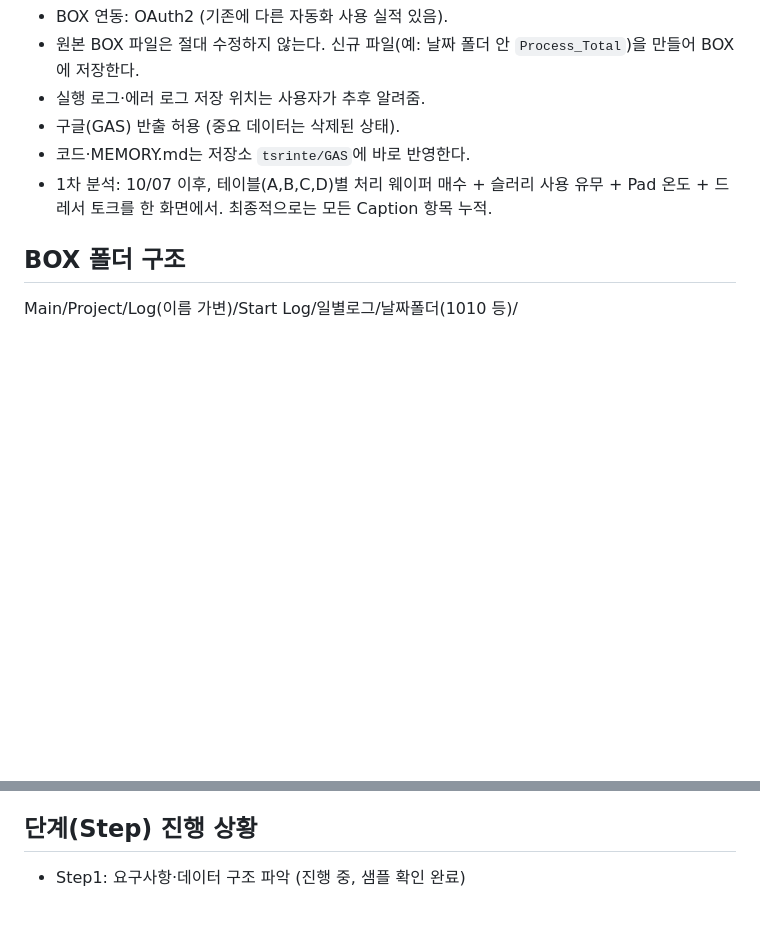
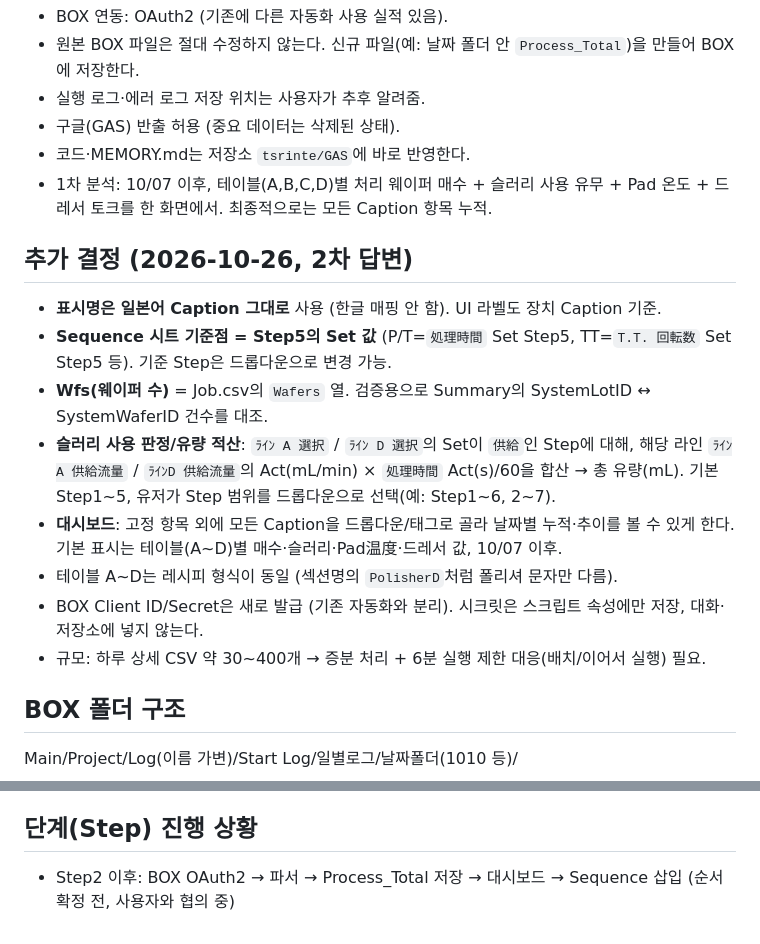
Before and after one commit to tsrinte/GAS, a Markdown page: MEMORY.md, 2 parts joined by grey strips. Drawn GitHub-style; blank space fills up the shorter version.

Commit message:
Update MEMORY.md with 2nd round decisions
Co-Authored-By: Claude Sonnet 5.5 <noreply@anthropic.com>
Claude-Session: https://claude.ai/code/session_01BAjJiR76BUJ2hjPyZjZLRE

```diff
--- a/MEMORY.md
+++ b/MEMORY.md
@@ -13,6 +13,16 @@ BOX에 매일 올라오는 CMP 장치 Job 로그(CSV)를 GAS로 자동 취합하
 - 구글(GAS) 반출 허용 (중요 데이터는 삭제된 상태).
 - 코드·MEMORY.md는 저장소 `tsrinte/GAS`에 바로 반영한다.
 - 1차 분석: 10/07 이후, 테이블(A,B,C,D)별 처리 웨이퍼 매수 + 슬러리 사용 유무 + Pad 온도 + 드레서 토크를 한 화면에서. 최종적으로는 모든 Caption 항목 누적.
+
+## 추가 결정 (2026-10-26, 2차 답변)
+- **표시명은 일본어 Caption 그대로** 사용 (한글 매핑 안 함). UI 라벨도 장치 Caption 기준.
+- **Sequence 시트 기준점 = Step5의 Set 값** (P/T=`処理時間` Set Step5, TT=`T.T. 回転数` Set Step5 등). 기준 Step은 드롭다운으로 변경 가능.
+- **Wfs(웨이퍼 수)** = Job.csv의 `Wafers` 열. 검증용으로 Summary의 SystemLotID ↔ SystemWaferID 건수를 대조.
+- **슬러리 사용 판정/유량 적산**: `ﾗｲﾝ A 選択` / `ﾗｲﾝ D 選択`의 Set이 `供給`인 Step에 대해, 해당 라인 `ﾗｲﾝA 供給流量` / `ﾗｲﾝD 供給流量`의 Act(mL/min) × `処理時間` Act(s)/60을 합산 → 총 유량(mL). 기본 Step1~5, 유저가 Step 범위를 드롭다운으로 선택(예: Step1~6, 2~7).
+- **대시보드**: 고정 항목 외에 모든 Caption을 드롭다운/태그로 골라 날짜별 누적·추이를 볼 수 있게 한다. 기본 표시는 테이블(A~D)별 매수·슬러리·Pad温度·드레서 값, 10/07 이후.
+- 테이블 A~D는 레시피 형식이 동일 (섹션명의 `PolisherD`처럼 폴리셔 문자만 다름).
+- BOX Client ID/Secret은 새로 발급 (기존 자동화와 분리). 시크릿은 스크립트 속성에만 저장, 대화·저장소에 넣지 않는다.
+- 규모: 하루 상세 CSV 약 30~400개 → 증분 처리 + 6분 실행 제한 대응(배치/이어서 실행) 필요.
 
 ## BOX 폴더 구조
 Main/Project/Log(이름 가변)/Start Log/일별로그/날짜폴더(1010 등)/
@@ -33,4 +43,4 @@ Main/Project/Log(이름 가변)/Start Log/일별로그/날짜폴더(1010 등)/
 사람이 수동 입력하는 시트. 열: Date, Event, Carrier, Slot, Film, Wfs, D/M, TotalRecipe, Route, ME Recipe, Remark, Side, P/T, TT Rot, TR Rot, DR Rot/Load, A1P~A8P, RRP, Slurry, Ex-situ Dress 등. 파란 셀 부분을 로그에서 채워 행 사이사이에 insert하는 것이 목표.
 
 ## 단계(Step) 진행 상황
-- Step1: 요구사항·데이터 구조 파악 (진행 중, 샘플 확인 완료)
+- Step2 이후: BOX OAuth2 → 파서 → Process_Total 저장 → 대시보드 → Sequence 삽입 (순서 확정 전, 사용자와 협의 중)
```
